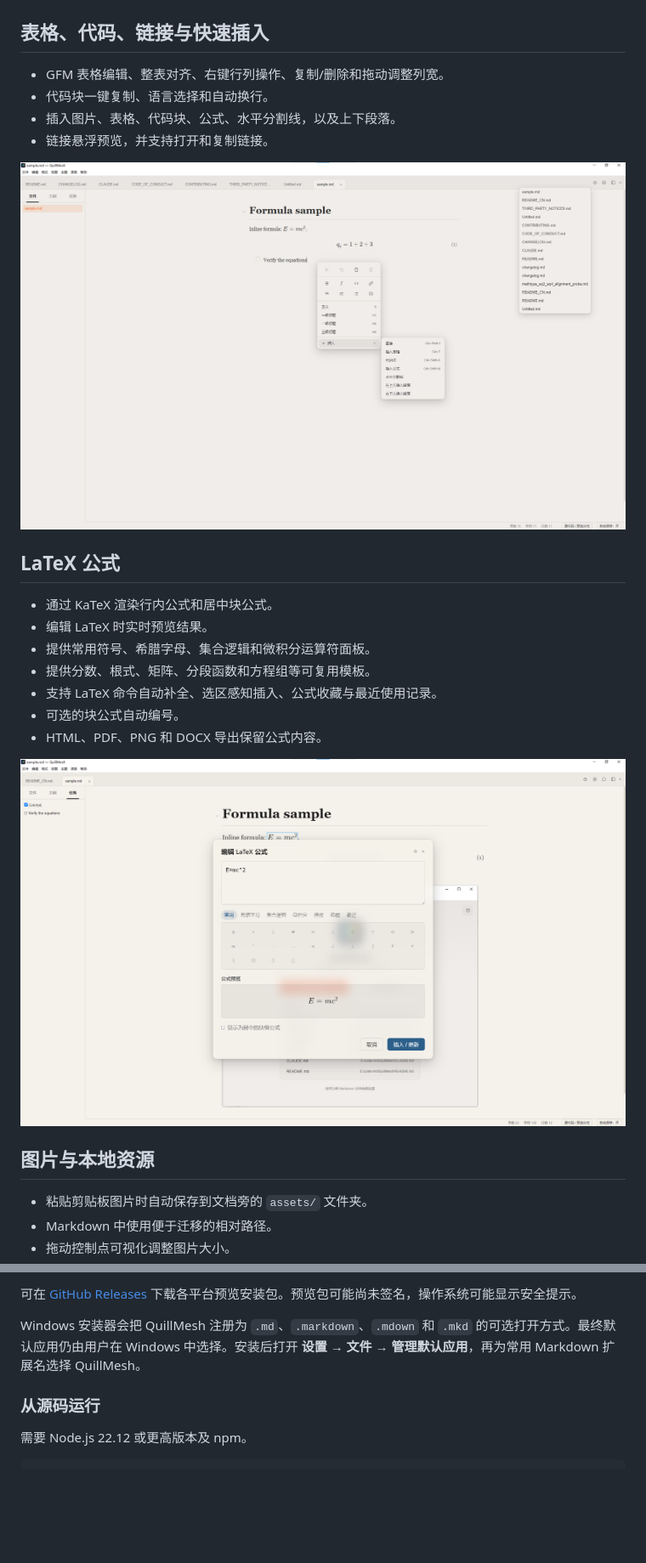
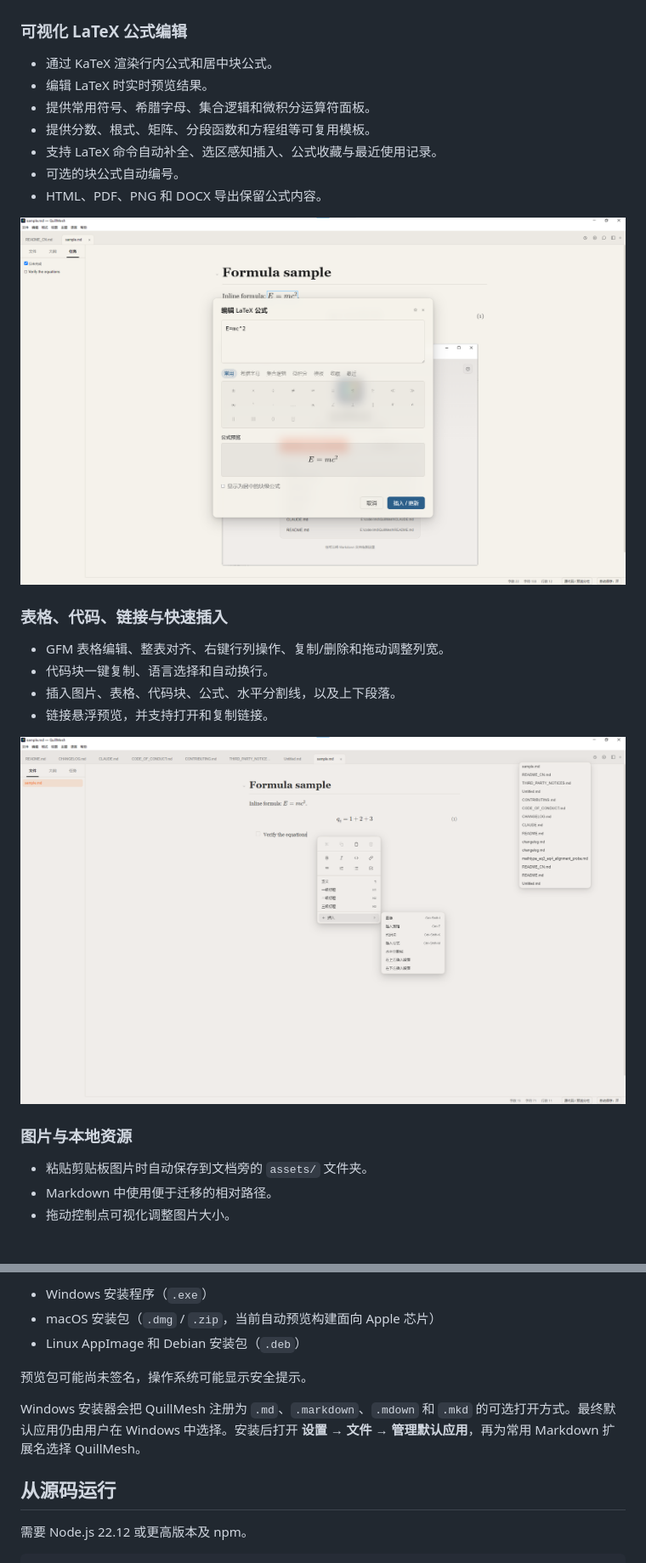
Before and after one commit to lbiao2965-bot/QuillMesh, a Markdown page: README_CN.md, 2 parts joined by grey strips. Shown at 85% size. GitHub-like rendering; blank space fills up the shorter version.

```diff
--- a/README_CN.md
+++ b/README_CN.md
@@ -56,18 +54,7 @@ Markdown 正在成为人、脚本和 AI Agent 之间的共享文件。一份文
   <img src="assets/批注.png" alt="QuillMesh 批注模式与审阅侧栏" width="1100">
 </p>
 
-## 表格、代码、链接与快速插入
-
-- GFM 表格编辑、整表对齐、右键行列操作、复制/删除和拖动调整列宽。
-- 代码块一键复制、语言选择和自动换行。
-- 插入图片、表格、代码块、公式、水平分割线，以及上下段落。
-- 链接悬浮预览，并支持打开和复制链接。
-
-<p align="center">
-  <img src="assets/插入.png" alt="QuillMesh 右键格式与插入菜单" width="1000">
-</p>
-
-## LaTeX 公式
+### 可视化 LaTeX 公式编辑
 
 - 通过 KaTeX 渲染行内公式和居中块公式。
 - 编辑 LaTeX 时实时预览结果。
@@ -82,6 +69,17 @@ Markdown 正在成为人、脚本和 AI Agent 之间的共享文件。一份文
 </p>
 
-## 图片与本地资源
+### 表格、代码、链接与快速插入
+
+- GFM 表格编辑、整表对齐、右键行列操作、复制/删除和拖动调整列宽。
+- 代码块一键复制、语言选择和自动换行。
+- 插入图片、表格、代码块、公式、水平分割线，以及上下段落。
+- 链接悬浮预览，并支持打开和复制链接。
+
+<p align="center">
+  <img src="assets/插入.png" alt="QuillMesh 格式与插入菜单" width="1000">
+</p>
+
+### 图片与本地资源
 
 - 粘贴剪贴板图片时自动保存到文档旁的 `assets/` 文件夹。
 - Markdown 中使用便于迁移的相对路径。
@@ -130,9 +145,13 @@ QuillMesh 可以将当前文档导出为 PDF、PNG 图片、独立 HTML 和 Micr
 
-可在 [GitHub Releases](https://github.com/lbiao2965-bot/QuillMesh/releases) 下载各平台预览安装包。预览包可能尚未签名，操作系统可能显示安全提示。
+- Windows 安装程序（`.exe`）
+- macOS 安装包（`.dmg` / `.zip`，当前自动预览构建面向 Apple 芯片）
+- Linux AppImage 和 Debian 安装包（`.deb`）
+
+预览包可能尚未签名，操作系统可能显示安全提示。
 
 Windows 安装器会把 QuillMesh 注册为 `.md`、`.markdown`、`.mdown` 和 `.mkd` 的可选打开方式。最终默认应用仍由用户在 Windows 中选择。安装后打开 **设置 → 文件 → 管理默认应用**，再为常用 Markdown 扩展名选择 QuillMesh。
 
-### 从源码运行
+## 从源码运行
 
 需要 Node.js 22.12 或更高版本及 npm。
 
```
Also changed, not shown: other parts of README_CN.md (+54 -39 lines), CHANGELOG.md (+2 -0 lines), README.md (+77 -58 lines).
